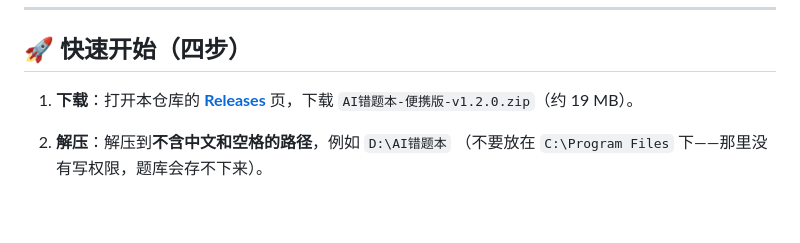
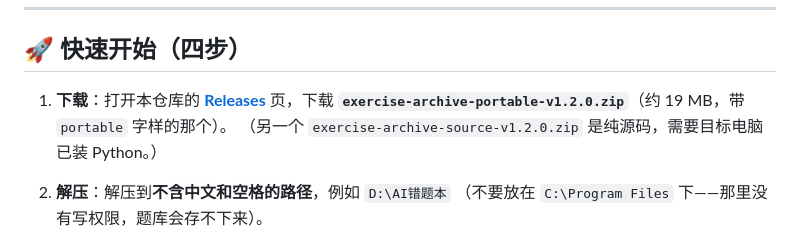
Before and after one commit to 1461164308-bot/exercise-archive, a Markdown page: README.md, the part around the change. Drawn GitHub-style; blank space fills up the shorter version.

Commit message:
README：下载项改为 Release 里的实际资产名 exercise-archive-portable-v1.2.0.zip（中文资产名会被 GitHub 清成点号，改用 ASCII）

```diff
--- a/README.md
+++ b/README.md
@@ -29,7 +29,8 @@
 
 ## 🚀 快速开始（四步）
 
-1. **下载**：打开本仓库的 [**Releases**](../../releases) 页，下载 `AI错题本-便携版-v1.2.0.zip`（约 19 MB）。
+1. **下载**：打开本仓库的 [**Releases**](../../releases) 页，下载 **`exercise-archive-portable-v1.2.0.zip`**（约 19 MB，带 `portable` 字样的那个）。
+   （另一个 `exercise-archive-source-v1.2.0.zip` 是纯源码，需要目标电脑已装 Python。）
 2. **解压**：解压到**不含中文和空格的路径**，例如 `D:\AI错题本`
    （不要放在 `C:\Program Files` 下——那里没有写权限，题库会存不下来）。
 3. **启动**：双击解压出来的 **`启动.bat`**。窗口打开即成功，此时还识别不了，先做第 4 步。
```
